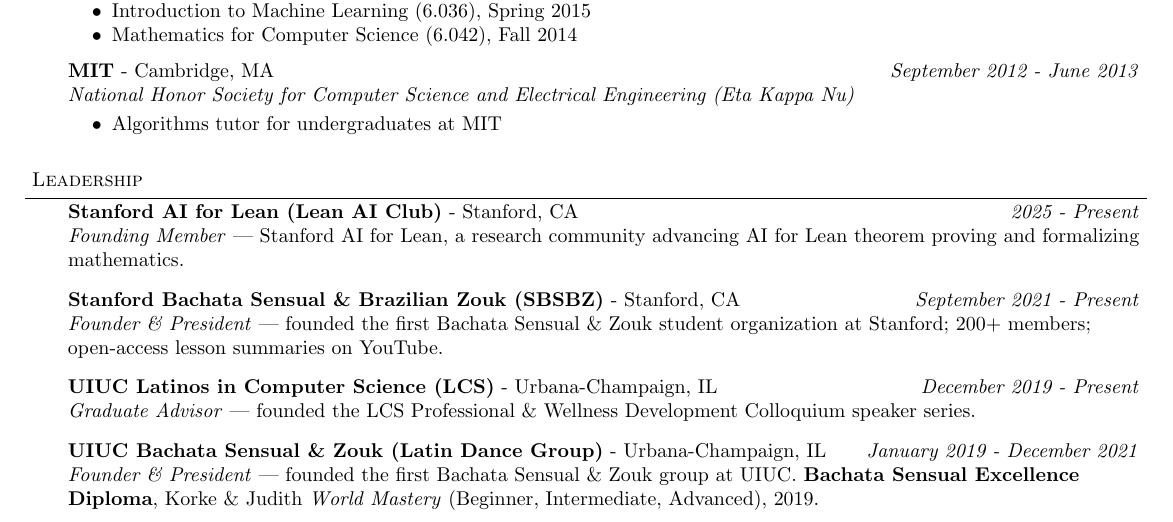
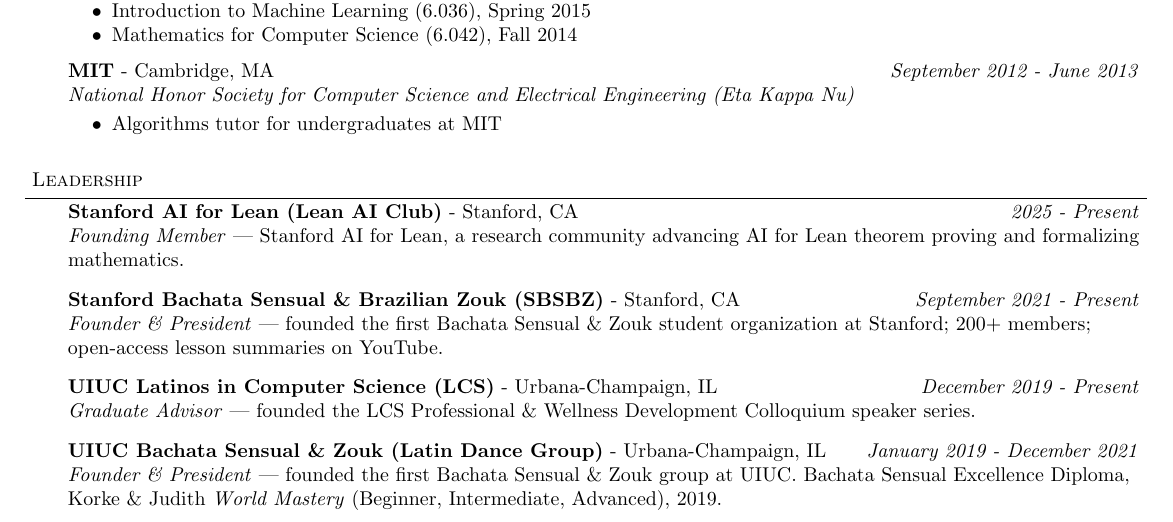
Before and after one commit to brando90/brandomiranda, a LaTeX CV (professional_documents/cvs/cv_long.tex): part of page 7 of 7, cut so that both start at the same text. Compiled offline with pdfLaTeX.

Commit message:
Unbold Bachata diploma detail

```diff
--- a/professional_documents/cvs/cv_long.tex
+++ b/professional_documents/cvs/cv_long.tex
@@ -881,7 +881,7 @@
 	\vspace{8pt}
 
 	\textbf{UIUC Bachata Sensual \& Zouk (Latin Dance Group)} - Urbana-Champaign, IL \hfill \emph{January 2019 - December 2021}\\
-	\emph{Founder \& President} --- founded the first Bachata Sensual \& Zouk group at UIUC. \textbf{Bachata Sensual Excellence Diploma}, Korke \& Judith \textit{World Mastery} (Beginner, Intermediate, Advanced), 2019.\\
+	\emph{Founder \& President} --- founded the first Bachata Sensual \& Zouk group at UIUC. Bachata Sensual Excellence Diploma, Korke \& Judith \textit{World Mastery} (Beginner, Intermediate, Advanced), 2019.\\
 
 \end{body}
 
```
Also changed, not shown: professional_documents/cvs/cv_long.pdf.
